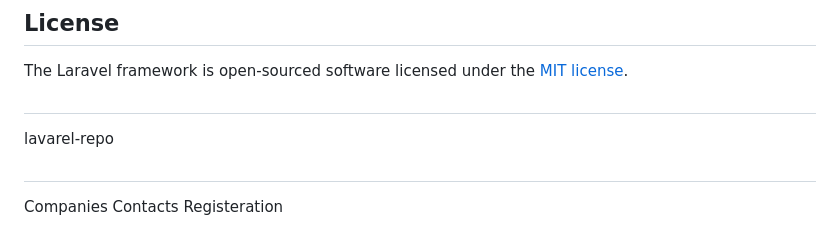
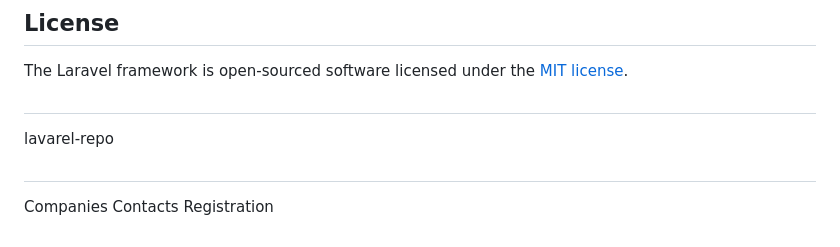
Before and after one commit to natnaeln4d/lavarel-repo, a Markdown page: README.md, the part around the change. Drawn GitHub-style.

```diff
--- a/README.md
+++ b/README.md
@@ -65,4 +65,4 @@ The Laravel framework is open-sourced software licensed under the [MIT license](
 ##
 lavarel-repo
 ##
-Companies Contacts Registeration
+Companies Contacts Registration
```
